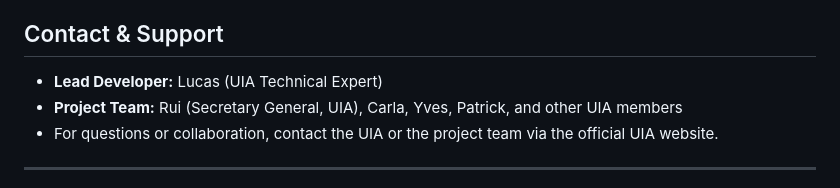
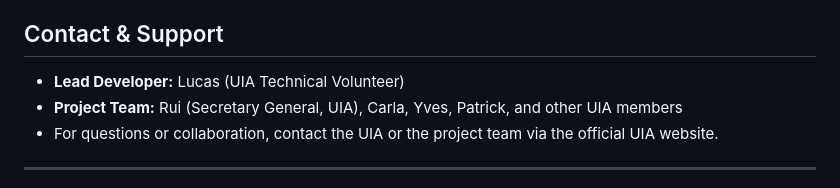
Before and after one commit to aikiesan/sdg-assessment, a Markdown page: documentation/README.md, the part around the change. Rendered like a GitHub page.

```diff
--- a/documentation/README.md
+++ b/documentation/README.md
@@ -53,7 +53,7 @@ The SDG Assessment Toolkit is a digital platform developed for architects and ur
 - To contribute, please contact the project team or submit issues/PRs.
 
 ## Contact & Support
-- **Lead Developer:** Lucas (UIA Technical Expert)
+- **Lead Developer:** Lucas (UIA Technical Volunteer)
 - **Project Team:** Rui (Secretary General, UIA), Carla, Yves, Patrick, and other UIA members
 - For questions or collaboration, contact the UIA or the project team via the official UIA website.
 
```
